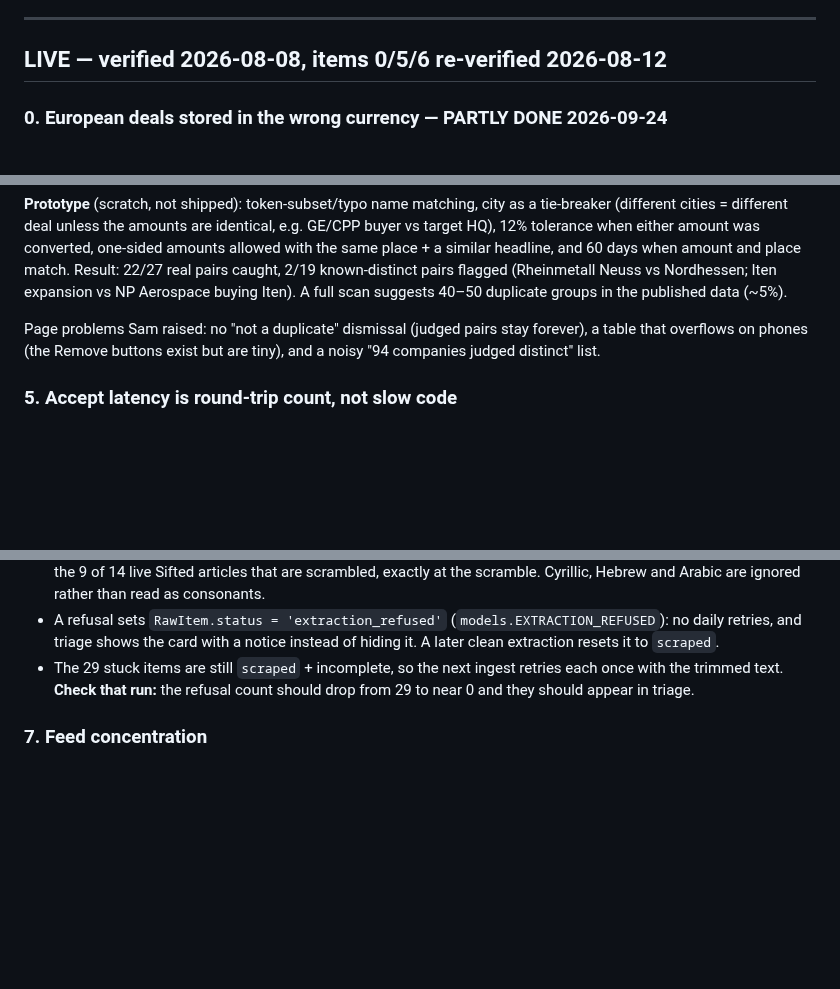
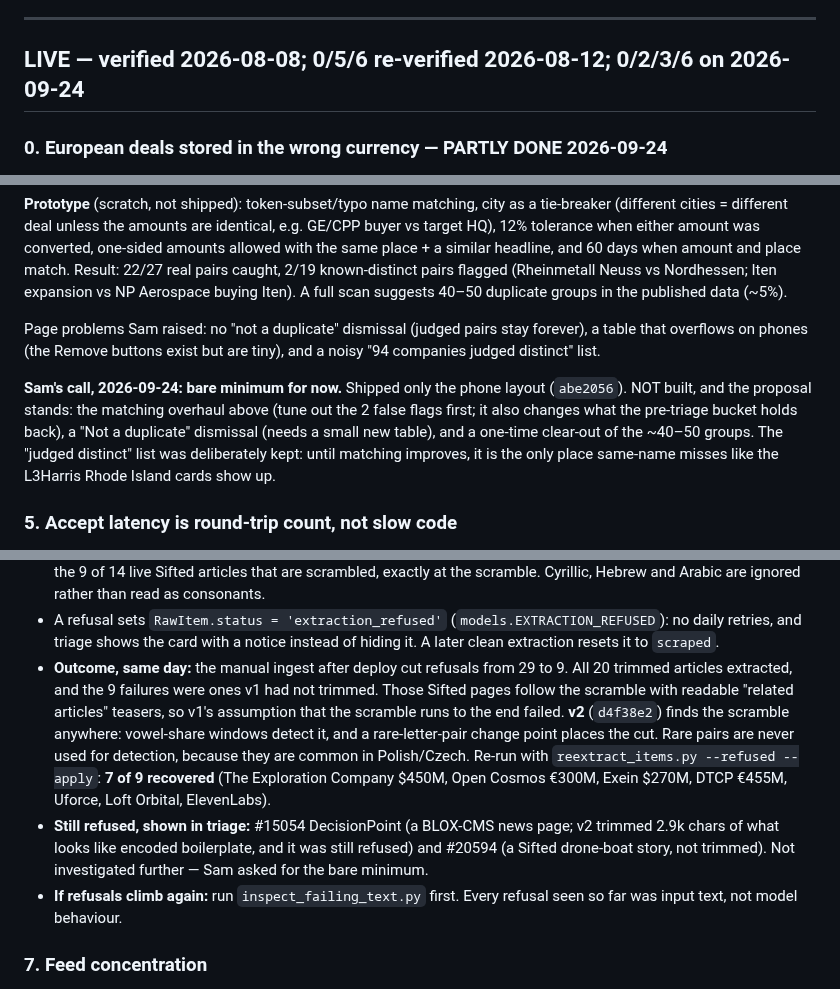
Before and after one commit to samuelmoyer91-sketch/definvestdashboard, a Markdown page: _Session_Logs/OPEN_ITEMS.md, 3 parts joined by grey strips. GitHub-like rendering; blank space fills up the shorter version.

Commit message:
Close out 2026-09-24: refusal outcome, duplicate-check decision
Co-Authored-By: Claude Opus 5.5 <noreply@anthropic.com>

```diff
--- a/_Session_Logs/OPEN_ITEMS.md
+++ b/_Session_Logs/OPEN_ITEMS.md
@@ -49,7 +49,7 @@ companies"), which has not been observed. Deliberately not reworded.
 
 ---
 
-## LIVE — verified 2026-08-08, items 0/5/6 re-verified 2026-08-12
+## LIVE — verified 2026-08-08; 0/5/6 re-verified 2026-08-12; 0/2/3/6 on 2026-09-24
 
 ### 0. European deals stored in the wrong currency — PARTLY DONE 2026-09-24
 The *cause* was fixed 2026-08 (`337d21e`), and every form now shares one
@@ -143,6 +143,14 @@ Page problems Sam raised: no "not a duplicate" dismissal (judged pairs
 stay forever), a table that overflows on phones (the Remove buttons exist
 but are tiny), and a noisy "94 companies judged distinct" list.
 
+**Sam's call, 2026-09-24: bare minimum for now.** Shipped only the phone
+layout (`abe2056`). NOT built, and the proposal stands: the matching overhaul
+above (tune out the 2 false flags first; it also changes what the pre-triage
+bucket holds back), a "Not a duplicate" dismissal (needs a small new table),
+and a one-time clear-out of the ~40–50 groups. The "judged distinct" list was
+deliberately kept: until matching improves, it is the only place same-name
+misses like the L3Harris Rhode Island cards show up.
+
 ### 5. Accept latency is round-trip count, not slow code
 `/health` on 2026-08-08: `median_pre_handler_ms` 2.1 (so *not* blocked — the
 StaticPool/`async def` hypothesis from 07-29 is dead). SELECT median 106ms ×283,
@@ -225,9 +233,22 @@ nearly always carries the deal (company, amount, investors).
   (`models.EXTRACTION_REFUSED`): no daily retries, and triage shows the card
   with a notice instead of hiding it. A later clean extraction resets it to
   `scraped`.
-- The 29 stuck items are still `scraped` + incomplete, so the next ingest
-  retries each once with the trimmed text. **Check that run:** the refusal
-  count should drop from 29 to near 0 and they should appear in triage.
+- **Outcome, same day:** the manual ingest after deploy cut refusals from 29 to
+  9. All 20 trimmed articles extracted, and the 9 failures were ones v1 had
+  not trimmed. Those Sifted pages follow the scramble with readable "related
+  articles" teasers, so v1's assumption that the scramble runs to the end
+  failed. **v2** (`d4f38e2`) finds the scramble anywhere: vowel-share
+  windows detect it, and a rare-letter-pair change point places the cut.
+  Rare pairs are never used for detection, because they are common in
+  Polish/Czech. Re-run with `reextract_items.py --refused --apply`:
+  **7 of 9 recovered** (The Exploration Company $450M, Open Cosmos €300M,
+  Exein $270M, DTCP €455M, Uforce, Loft Orbital, ElevenLabs).
+- **Still refused, shown in triage:** #15054 DecisionPoint (a BLOX-CMS news
+  page; v2 trimmed 2.9k chars of what looks like encoded boilerplate, and it
+  was still refused) and #20594 (a Sifted drone-boat story, not trimmed).
+  Not investigated further — Sam asked for the bare minimum.
+- **If refusals climb again:** run `inspect_failing_text.py` first. Every
+  refusal seen so far was input text, not model behaviour.
 
 ### 7. Feed concentration
 Two Google Alerts feeds are the only volatile sources — "Private Equity Defense"
```
Also changed, not shown: other parts of _Session_Logs/OPEN_ITEMS.md (+2 -0 lines), _Session_Logs/2026-09-24_mobile-triage-review.md (+32 -0 lines).
